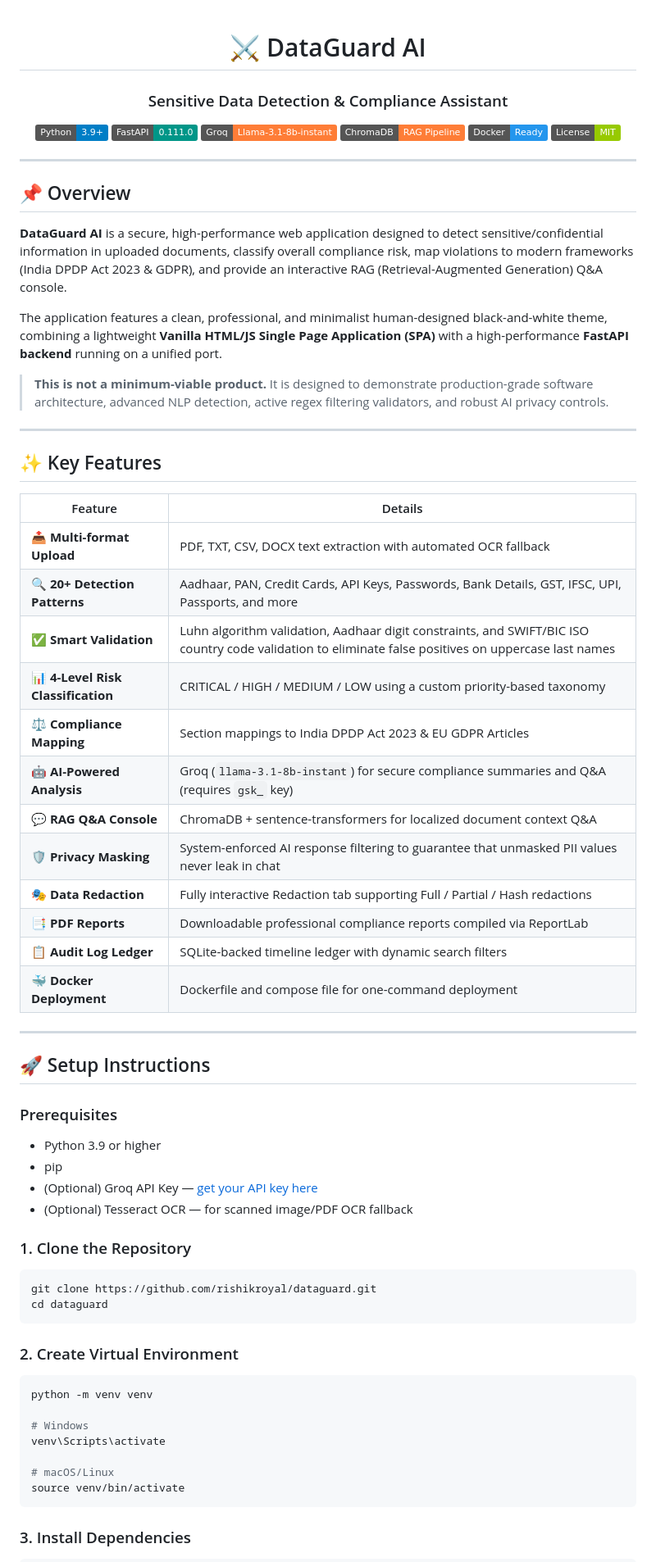
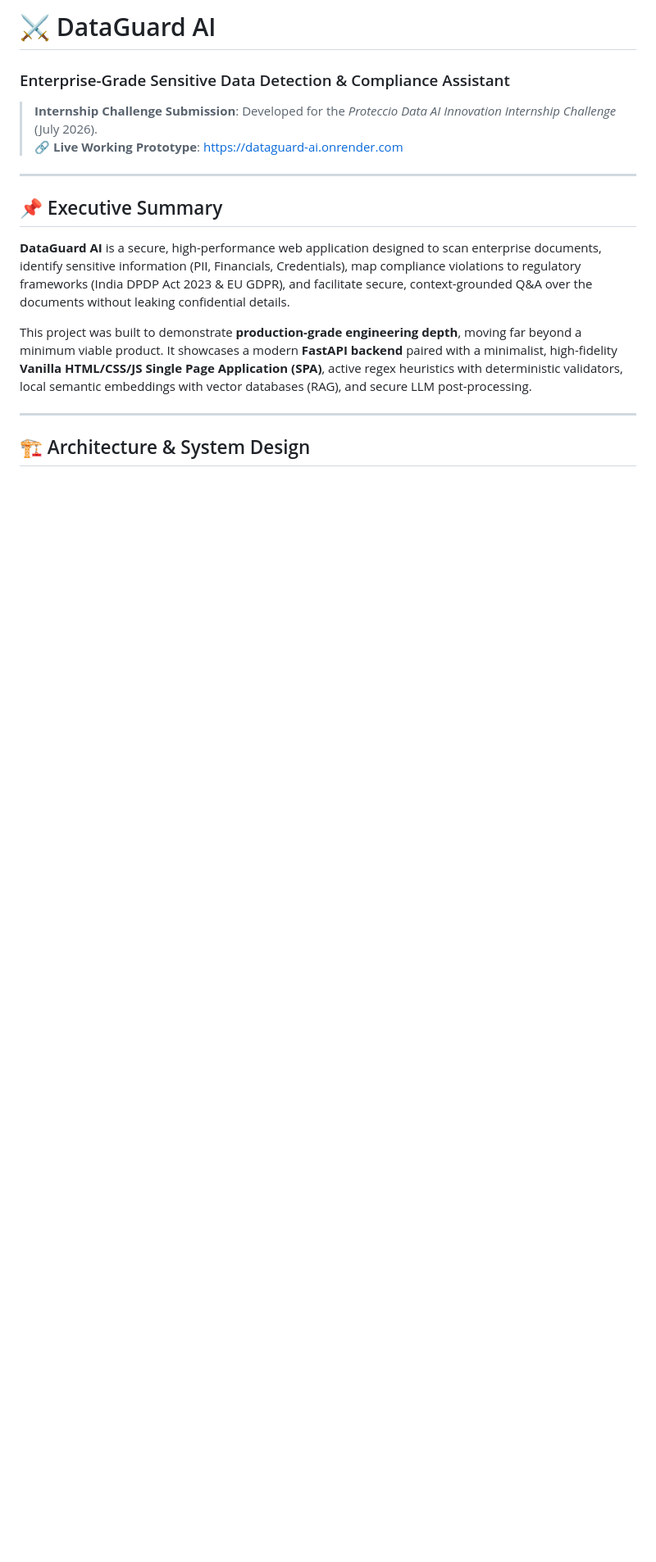
Before and after one commit to rishikroyal/dataguard, a Markdown page: README.md, the part around one of its changes. Shown at 82% size. Rendered like a GitHub page; badges without logos; blank space fills up the shorter version.

````diff
--- a/README.md
+++ b/README.md
@@ -1,76 +1,18 @@
-<div align="center">
+# ⚔️ DataGuard AI
+### Enterprise-Grade Sensitive Data Detection & Compliance Assistant
 
-# ⚔️ DataGuard AI
-### Sensitive Data Detection & Compliance Assistant
-
-
-[![Python](https://img.shields.io/badge/Python-3.9%2B-blue?logo=python)](https://python.org)
-[![FastAPI](https://img.shields.io/badge/FastAPI-0.111.0-009688?logo=fastapi)](https://fastapi.tiangolo.com)
-[![Groq](https://img.shields.io/badge/Groq-Llama--3.1--8b--instant-orange)](https://groq.com)
-[![ChromaDB](https://img.shields.io/badge/ChromaDB-RAG%20Pipeline-orange)](https://www.trychroma.com)
-[![Docker](https://img.shields.io/badge/Docker-Ready-2496ED?logo=docker)](https://docker.com)
-[![License](https://img.shields.io/badge/License-MIT-green)](LICENSE)
-
-</div>
+> **Internship Challenge Submission**: Developed for the *Proteccio Data AI Innovation Internship Challenge* (July 2026).
+> 🔗 **Live Working Prototype**: [https://dataguard-ai.onrender.com](https://dataguard-ai.onrender.com)
 
 ---
 
-## 📌 Overview
+## 📌 Executive Summary
 
-**DataGuard AI** is a secure, high-performance web application designed to detect sensitive/confidential information in uploaded documents, classify overall compliance risk, map violations to modern frameworks (India DPDP Act 2023 & GDPR), and provide an interactive RAG (Retrieval-Augmented Generation) Q&A console.
+**DataGuard AI** is a secure, high-performance web application designed to scan enterprise documents, identify sensitive information (PII, Financials, Credentials), map compliance violations to regulatory frameworks (India DPDP Act 2023 & EU GDPR), and facilitate secure, context-grounded Q&A over the documents without leaking confidential details.
 
-The application features a clean, professional, and minimalist human-designed black-and-white theme, combining a lightweight **Vanilla HTML/JS Single Page Application (SPA)** with a high-performance **FastAPI backend** running on a unified port.
-
-> **This is not a minimum-viable product.** It is designed to demonstrate production-grade software architecture, advanced NLP detection, active regex filtering validators, and robust AI privacy controls.
+This project was built to demonstrate **production-grade engineering depth**, moving far beyond a minimum viable product. It showcases a modern **FastAPI backend** paired with a minimalist, high-fidelity **Vanilla HTML/CSS/JS Single Page Application (SPA)**, active regex heuristics with deterministic validators, local semantic embeddings with vector databases (RAG), and secure LLM post-processing.
 
 ---
 
-## ✨ Key Features
+## 🏗️ Architecture & System Design
 
-| Feature | Details |
-|---------|---------|
-| 📤 **Multi-format Upload** | PDF, TXT, CSV, DOCX text extraction with automated OCR fallback |
-| 🔍 **20+ Detection Patterns** | Aadhaar, PAN, Credit Cards, API Keys, Passwords, Bank Details, GST, IFSC, UPI, Passports, and more |
-| ✅ **Smart Validation** | Luhn algorithm validation, Aadhaar digit constraints, and SWIFT/BIC ISO country code validation to eliminate false positives on uppercase last names |
-| 📊 **4-Level Risk Classification** | CRITICAL / HIGH / MEDIUM / LOW using a custom priority-based taxonomy |
-| ⚖️ **Compliance Mapping** | Section mappings to India DPDP Act 2023 & EU GDPR Articles |
-| 🤖 **AI-Powered Analysis** | Groq (`llama-3.1-8b-instant`) for secure compliance summaries and Q&A (requires `gsk_` key) |
-| 💬 **RAG Q&A Console** | ChromaDB + sentence-transformers for localized document context Q&A |
-| 🛡️ **Privacy Masking** | System-enforced AI response filtering to guarantee that unmasked PII values never leak in chat |
-| 🎭 **Data Redaction** | Fully interactive Redaction tab supporting Full / Partial / Hash redactions |
-| 📑 **PDF Reports** | Downloadable professional compliance reports compiled via ReportLab |
-| 📋 **Audit Log Ledger** | SQLite-backed timeline ledger with dynamic search filters |
-| 🐳 **Docker Deployment** | Dockerfile and compose file for one-command deployment |
-
----
-
-## 🚀 Setup Instructions
-
-### Prerequisites
-
-- Python 3.9 or higher
-- pip
-- (Optional) Groq API Key — [get your API key here](https://console.groq.com/)
-- (Optional) Tesseract OCR — for scanned image/PDF OCR fallback
-
-### 1. Clone the Repository
-
-```bash
-git clone https://github.com/rishikroyal/dataguard.git
-cd dataguard
-```
-
-### 2. Create Virtual Environment
-
-```bash
-python -m venv venv
-
-# Windows
-venv\Scripts\activate
-
-# macOS/Linux
-source venv/bin/activate
-```
-
-### 3. Install Dependencies
-
````
Also changed, not shown: other parts of README.md (+106 -105 lines).
